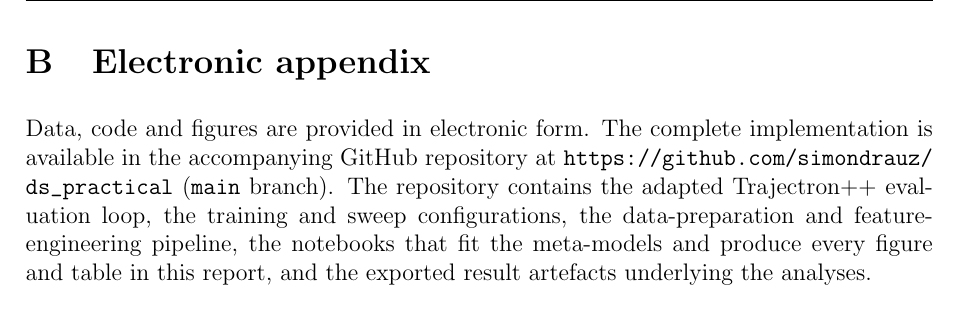
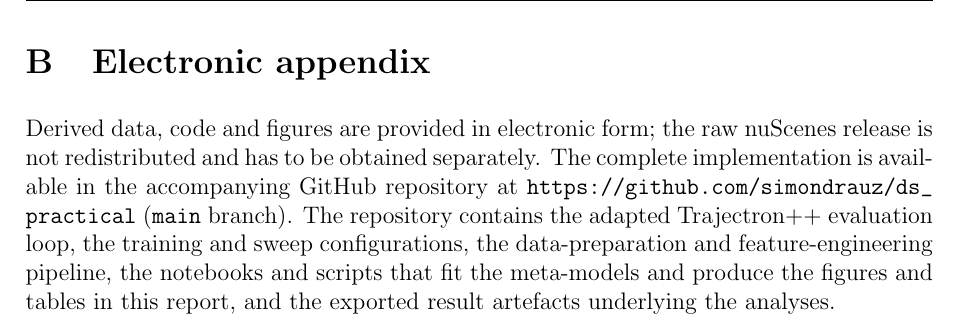
Before and after one commit to simondrauz/ds_practical, a LaTeX paper (Report/main.tex): part of page 52 of 58, cut so that both start at the same text. Compiled offline with pdfLaTeX.

Commit message:
Promote the corrected electronic appendix to the submission

```diff
--- a/Report/main.tex
+++ b/Report/main.tex
@@ -1205,7 +1205,7 @@ The score ranges from $-1$ to $1$. Positive values indicate dense, separated clu
 \section{Electronic appendix}
 \label{el_app}
 
-Data, code and figures are provided in electronic form. The complete implementation is available in the accompanying GitHub repository at \url{https://github.com/simondrauz/ds_practical} (\texttt{main} branch). The repository contains the adapted Trajectron++ evaluation loop, the training and sweep configurations, the data-preparation and feature-engineering pipeline, the notebooks that fit the meta-models and produce every figure and table in this report, and the exported result artefacts underlying the analyses.
+Derived data, code and figures are provided in electronic form; the raw nuScenes release is not redistributed and has to be obtained separately. The complete implementation is available in the accompanying GitHub repository at \url{https://github.com/simondrauz/ds_practical} (\texttt{main} branch). The repository contains the adapted Trajectron++ evaluation loop, the training and sweep configurations, the data-preparation and feature-engineering pipeline, the notebooks and scripts that fit the meta-models and produce the figures and tables in this report, and the exported result artefacts underlying the analyses.
 
 \newpage
 
```
